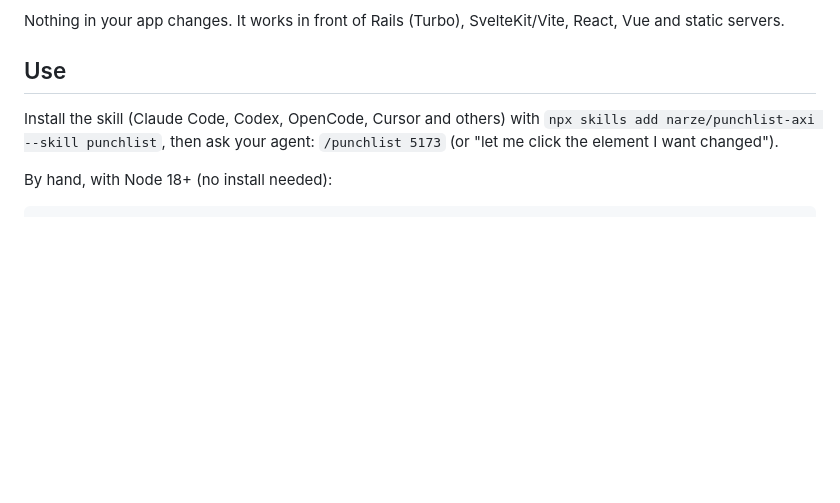
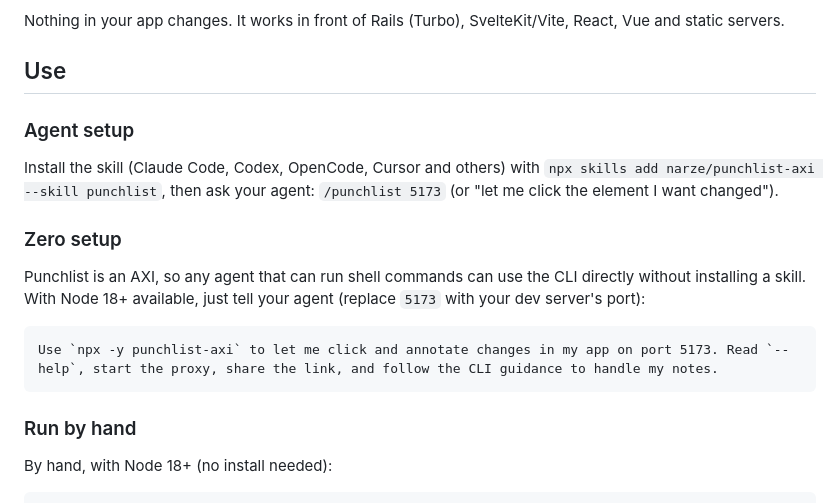
Before and after one commit to narze/punchlist-axi, a Markdown page: README.md, the part around the change. Rendered like a GitHub page; blank space fills up the shorter version.

Commit message:
docs: add zero-setup agent prompt

````diff
--- a/README.md
+++ b/README.md
@@ -8,7 +8,19 @@ Nothing in your app changes. It works in front of Rails (Turbo), SvelteKit/Vite,
 
 ## Use
 
+### Agent setup
+
 Install the skill (Claude Code, Codex, OpenCode, Cursor and others) with `npx skills add narze/punchlist-axi --skill punchlist`, then ask your agent: `/punchlist 5173` (or "let me click the element I want changed").
+
+### Zero setup
+
+Punchlist is an AXI, so any agent that can run shell commands can use the CLI directly without installing a skill. With Node 18+ available, just tell your agent (replace `5173` with your dev server's port):
+
+```text
+Use `npx -y punchlist-axi` to let me click and annotate changes in my app on port 5173. Read `--help`, start the proxy, share the link, and follow the CLI guidance to handle my notes.
+```
+
+### Run by hand
 
 By hand, with Node 18+ (no install needed):
 
````
